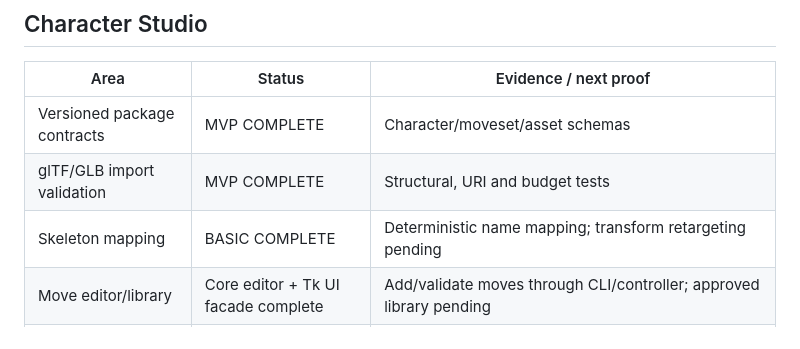
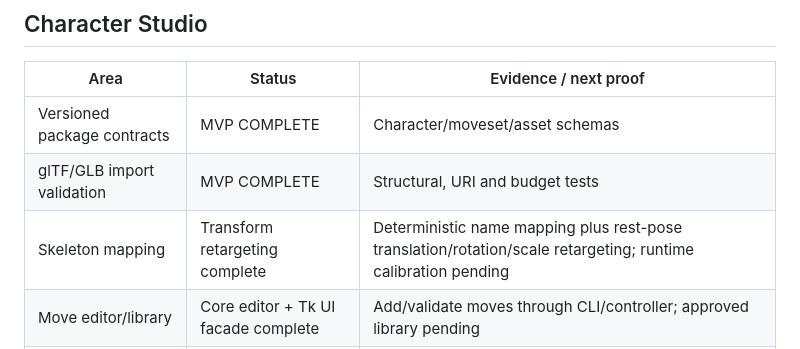
Before and after one commit to Dylan-Demolder/PascalPatch, a Markdown page: docs/plan-tracker.md, the part around the change. Drawn GitHub-style.

Commit message:
docs: record skeleton transform retargeting

```diff
--- a/docs/plan-tracker.md
+++ b/docs/plan-tracker.md
@@ -38,7 +38,7 @@ This tracker separates implemented contracts from features that still need game/
 |---|---|---|
 | Versioned package contracts | MVP COMPLETE | Character/moveset/asset schemas |
 | glTF/GLB import validation | MVP COMPLETE | Structural, URI and budget tests |
-| Skeleton mapping | BASIC COMPLETE | Deterministic name mapping; transform retargeting pending |
+| Skeleton mapping | Transform retargeting complete | Deterministic name mapping plus rest-pose translation/rotation/scale retargeting; runtime calibration pending |
 | Move editor/library | Core editor + Tk UI facade complete | Add/validate moves through CLI/controller; approved library pending |
 | Attribute editor | Core editor + Tk UI facade complete | Numeric edits through CLI/controller; game-unit calibration pending |
 | Preview/test scene | Authoring skeleton preview complete | Deterministic SVG preview is available; Melee renderer/runtime test scene remains pending |
```
Also changed, not shown: docs/status.md (+2 -2 lines).
